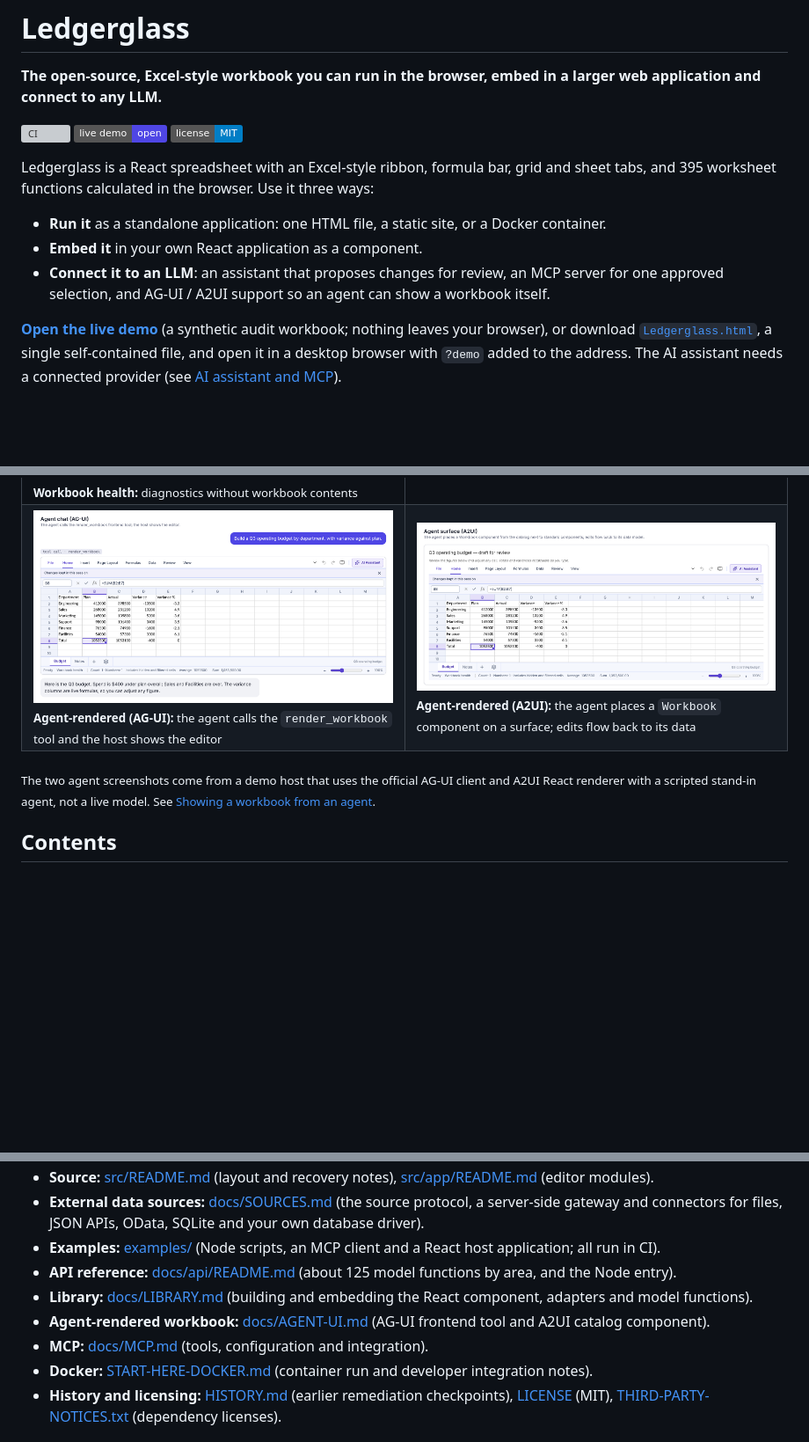
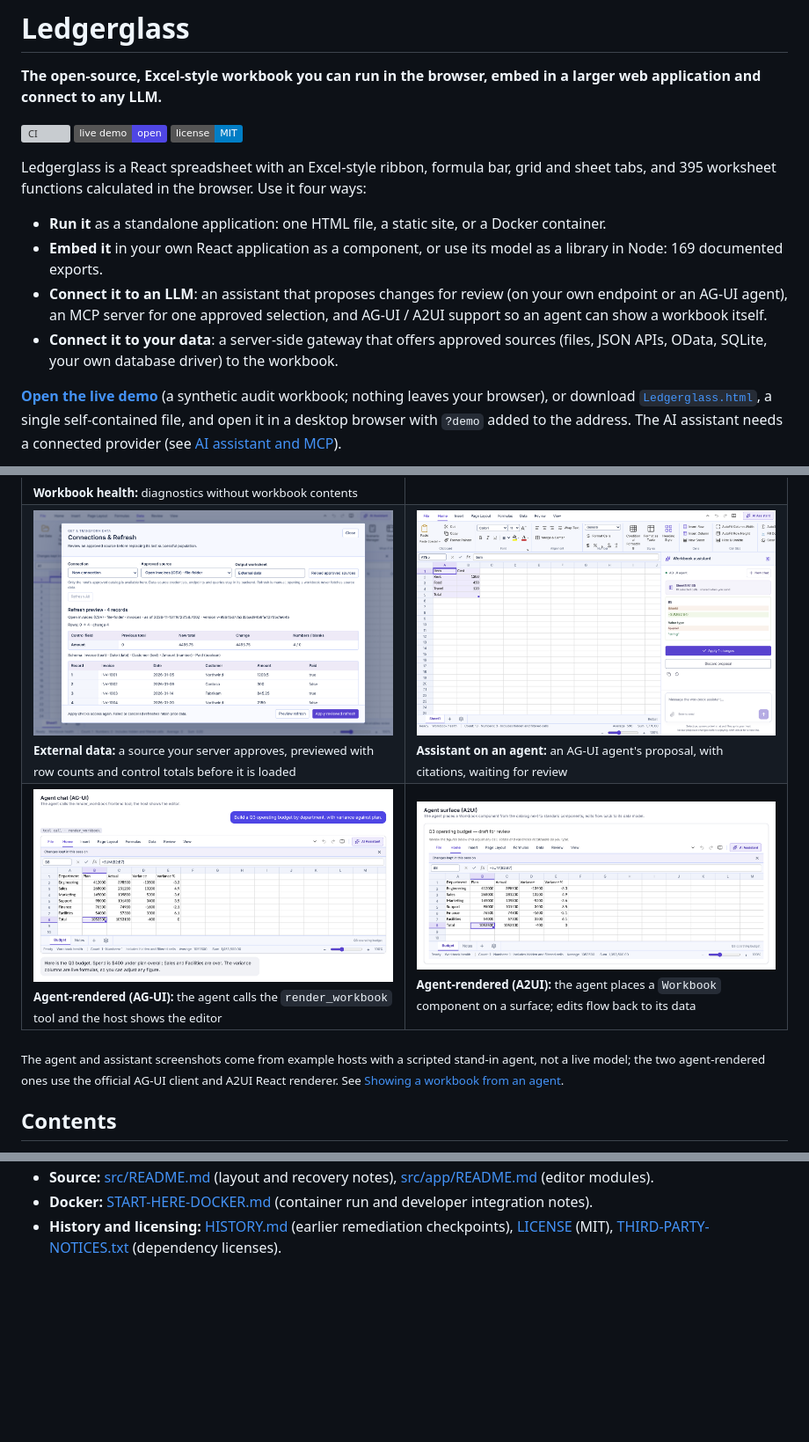
Before and after one commit to rbaran17/Ledgerglass-OpenWorkbookLLM, a Markdown page: README.md, 3 parts joined by grey strips. Shown at 88% size. Rendered like a GitHub page; pictures changed too: docs/assets/assistant-proposal.png (added), docs/assets/data-sources.png (added); badges without logos; blank space fills up the shorter version; grey boxes are pictures that could not be loaded.

```diff
--- a/README.md
+++ b/README.md
@@ -6,11 +6,12 @@
 [![Live demo](https://img.shields.io/badge/live%20demo-open-4f46e5)](https://rbaran17.github.io/Ledgerglass/?demo)
 [![License: MIT](https://img.shields.io/badge/license-MIT-blue)](LICENSE)
 
-Ledgerglass is a React spreadsheet with an Excel-style ribbon, formula bar, grid and sheet tabs, and 395 worksheet functions calculated in the browser. Use it three ways:
+Ledgerglass is a React spreadsheet with an Excel-style ribbon, formula bar, grid and sheet tabs, and 395 worksheet functions calculated in the browser. Use it four ways:
 
 - **Run it** as a standalone application: one HTML file, a static site, or a Docker container.
-- **Embed it** in your own React application as a component.
-- **Connect it to an LLM**: an assistant that proposes changes for review, an MCP server for one approved selection, and AG-UI / A2UI support so an agent can show a workbook itself.
+- **Embed it** in your own React application as a component, or use its model as a library in Node: 169 documented exports.
+- **Connect it to an LLM**: an assistant that proposes changes for review (on your own endpoint or an AG-UI agent), an MCP server for one approved selection, and AG-UI / A2UI support so an agent can show a workbook itself.
+- **Connect it to your data**: a server-side gateway that offers approved sources (files, JSON APIs, OData, SQLite, your own database driver) to the workbook.
 
 **[Open the live demo](https://rbaran17.github.io/Ledgerglass/?demo)** (a synthetic audit workbook; nothing leaves your browser), or download [`Ledgerglass.html`](Ledgerglass.html), a single self-contained file, and open it in a desktop browser with `?demo` added to the address. The AI assistant needs a connected provider (see [AI assistant and MCP](#ai-assistant-and-mcp)).
 
@@ -40,12 +41,16 @@ application (<code>?embedded</code>).</sub>
     <td></td>
   </tr>
   <tr>
+    <td><img src="docs/assets/data-sources.png" alt="Connections and Refresh dialog previewing four invoice records with a control total"><br><sub><b>External data:</b> a source your server approves, previewed with row counts and control totals before it is loaded</sub></td>
+    <td><img src="docs/assets/assistant-proposal.png" alt="Assistant panel showing a proposed SUM formula with citations and an Apply button"><br><sub><b>Assistant on an agent:</b> an AG-UI agent's proposal, with citations, waiting for review</sub></td>
+  </tr>
+  <tr>
     <td><img src="docs/assets/agent-ag-ui.png" alt="A chat in which an agent's render_workbook tool call shows a budget workbook with live formulas"><br><sub><b>Agent-rendered (AG-UI):</b> the agent calls the <code>render_workbook</code> tool and the host shows the editor</sub></td>
     <td><img src="docs/assets/agent-a2ui.png" alt="An A2UI surface with a text heading and a Workbook component showing a budget"><br><sub><b>Agent-rendered (A2UI):</b> the agent places a <code>Workbook</code> component on a surface; edits flow back to its data</sub></td>
   </tr>
 </table>
 
-<sub>The two agent screenshots come from a demo host that uses the official AG-UI client and A2UI React renderer with a scripted stand-in agent, not a live model. See [Showing a workbook from an agent](docs/AGENT-UI.md).</sub>
+<sub>The agent and assistant screenshots come from example hosts with a scripted stand-in agent, not a live model; the two agent-rendered ones use the official AG-UI client and A2UI React renderer. See [Showing a workbook from an agent](docs/AGENT-UI.md).</sub>
 
 ## Contents
 
@@ -307,10 +375,4 @@ Embedded-Workbook.html  Launcher for the embedded mode
 - **Source:** [src/README.md](src/README.md) (layout and recovery notes), [src/app/README.md](src/app/README.md) (editor modules).
-- **External data sources:** [docs/SOURCES.md](docs/SOURCES.md) (the source protocol, a server-side gateway and connectors for files, JSON APIs, OData, SQLite and your own database driver).
-- **Examples:** [examples/](examples/README.md) (Node scripts, an MCP client and a React host application; all run in CI).
-- **API reference:** [docs/api/README.md](docs/api/README.md) (about 125 model functions by area, and the Node entry).
-- **Library:** [docs/LIBRARY.md](docs/LIBRARY.md) (building and embedding the React component, adapters and model functions).
-- **Agent-rendered workbook:** [docs/AGENT-UI.md](docs/AGENT-UI.md) (AG-UI frontend tool and A2UI catalog component).
-- **MCP:** [docs/MCP.md](docs/MCP.md) (tools, configuration and integration).
 - **Docker:** [START-HERE-DOCKER.md](START-HERE-DOCKER.md) (container run and developer integration notes).
 - **History and licensing:** [HISTORY.md](HISTORY.md) (earlier remediation checkpoints), [LICENSE](LICENSE) (MIT), [THIRD-PARTY-NOTICES.txt](THIRD-PARTY-NOTICES.txt) (dependency licenses).
 
```
Also changed, not shown: other parts of README.md (+95 -32 lines).
